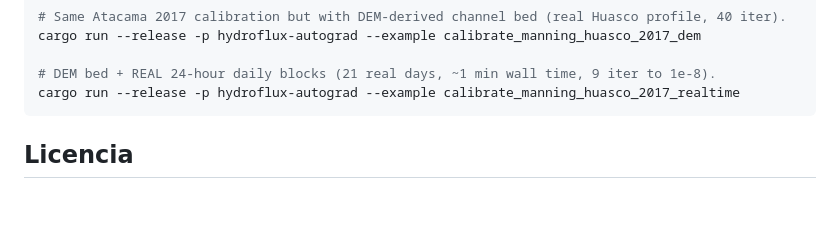
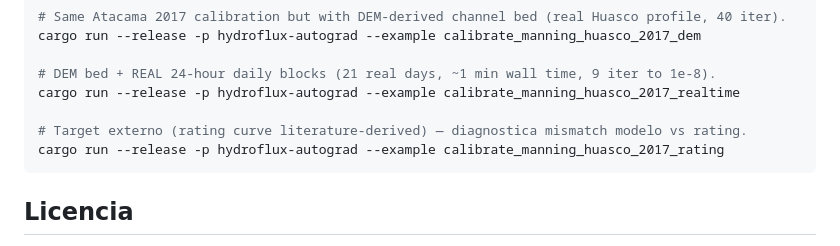
Before and after one commit to franciscoparrao/hydroflux, a Markdown page: README.md, the part around the change. Rendered like a GitHub page; blank space fills up the shorter version.

````diff
--- a/README.md
+++ b/README.md
@@ -102,6 +102,9 @@ cargo run --release -p hydroflux-autograd --example calibrate_manning_huasco_201
 
 # DEM bed + REAL 24-hour daily blocks (21 real days, ~1 min wall time, 9 iter to 1e-8).
 cargo run --release -p hydroflux-autograd --example calibrate_manning_huasco_2017_realtime
+
+# Target externo (rating curve literature-derived) — diagnostica mismatch modelo vs rating.
+cargo run --release -p hydroflux-autograd --example calibrate_manning_huasco_2017_rating
 ```
 
 ## Licencia
````
Also changed, not shown: outline.md (+4 -3 lines).
